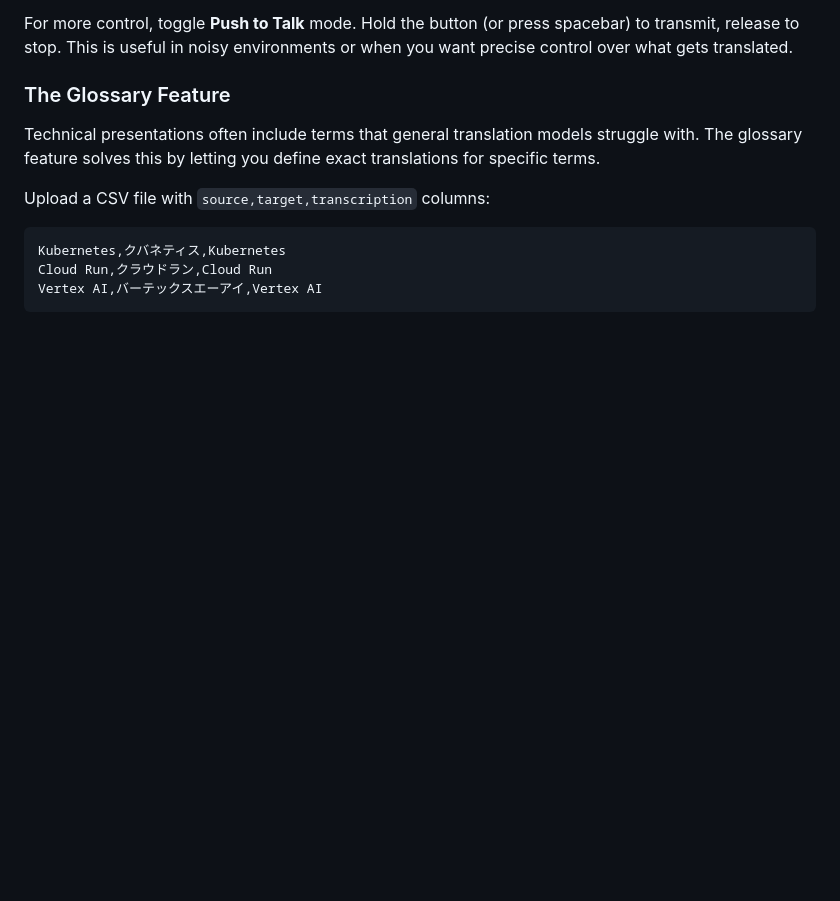
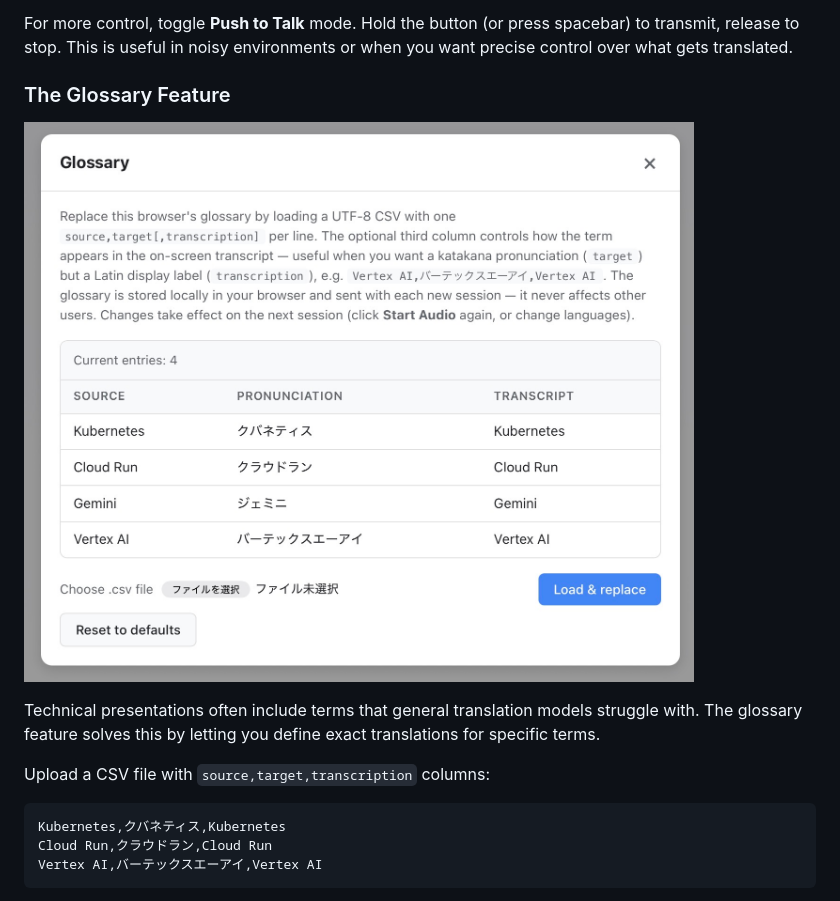
Before and after one commit to kazunori279/gcp-blogs, a Markdown page: 20260518_live_translator/post.md, the part around the change. GitHub-like rendering; blank space fills up the shorter version.

Commit message:
Rename image to glossary_ui.jpg and add to post
Co-Authored-By: Claude Opus 4.5 <noreply@anthropic.com>

```diff
--- a/20260518_live_translator/post.md
+++ b/20260518_live_translator/post.md
@@ -29,6 +29,8 @@ Live Translator is a web application that captures your voice, sends it to the G
 For more control, toggle **Push to Talk** mode. Hold the button (or press spacebar) to transmit, release to stop. This is useful in noisy environments or when you want precise control over what gets translated.
 
 ### The Glossary Feature
+
+![Glossary UI](glossary_ui.jpg)
 
 Technical presentations often include terms that general translation models struggle with. The glossary feature solves this by letting you define exact translations for specific terms.
 
```
Also changed, not shown: 20260518_live_translator/glossary_ui.jpg (renamed from 20260518_live_translator/IMG_0496.jpeg).
